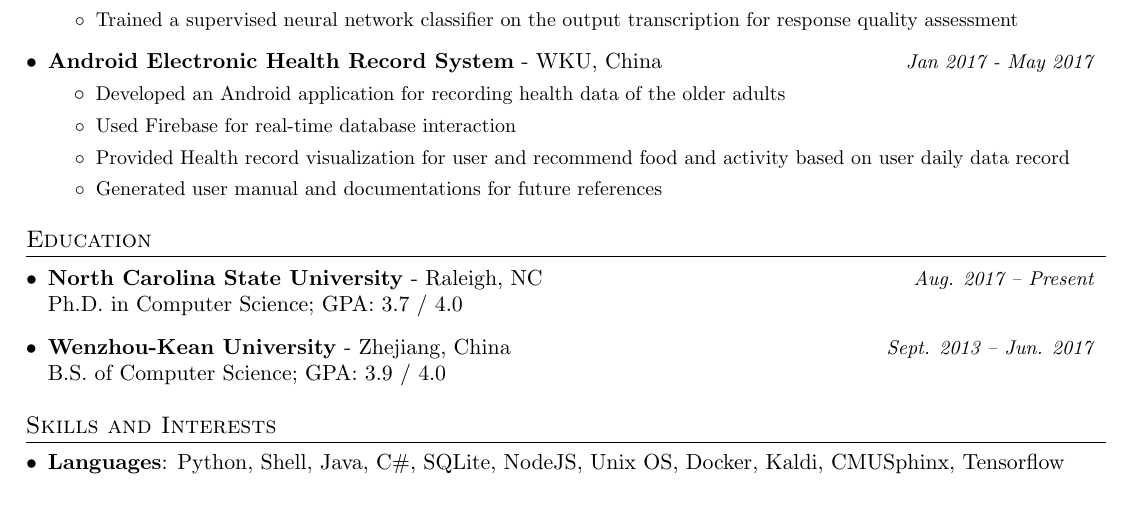
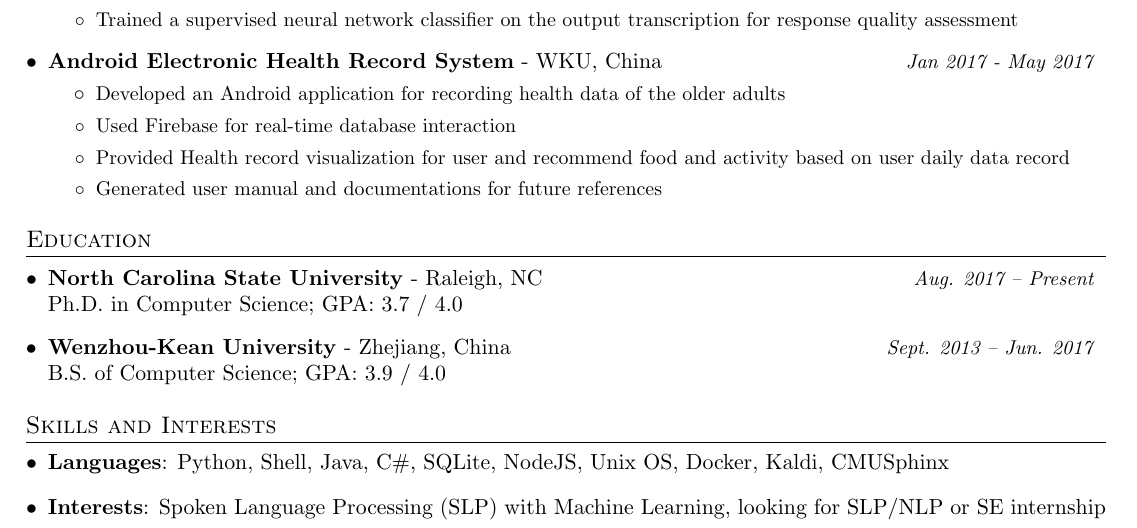
Before and after one commit to xiaotingFu/Xiaoting-New-Resume, a LaTeX CV (resume.tex): part of the page, cut so that both start at the same text. Compiled offline with pdfLaTeX.

Commit message:
Update new resume

```diff
--- a/resume.tex
+++ b/resume.tex
@@ -176,7 +176,9 @@
 \section{Skills and Interests}
  \resumeSubHeadingListStart
    \item{
-     \textbf{Languages}{: Python, Shell, Java, C\#, SQLite, NodeJS, Unix OS, Docker, Kaldi, CMU\-Sphinx, Tensorflow}}
+     \textbf{Languages}{: Python, Shell, Java, C\#, SQLite, NodeJS, Unix OS, Docker, Kaldi, CMU\-Sphinx}}
+  \item{
+    \textbf{Interests}{: Spoken Language Processing (SLP) with Machine Learning, looking for SLP/NLP or SE internship}}
  \resumeSubHeadingListEnd
 
 
```
Also changed, not shown: resume.pdf, 3 other files.
